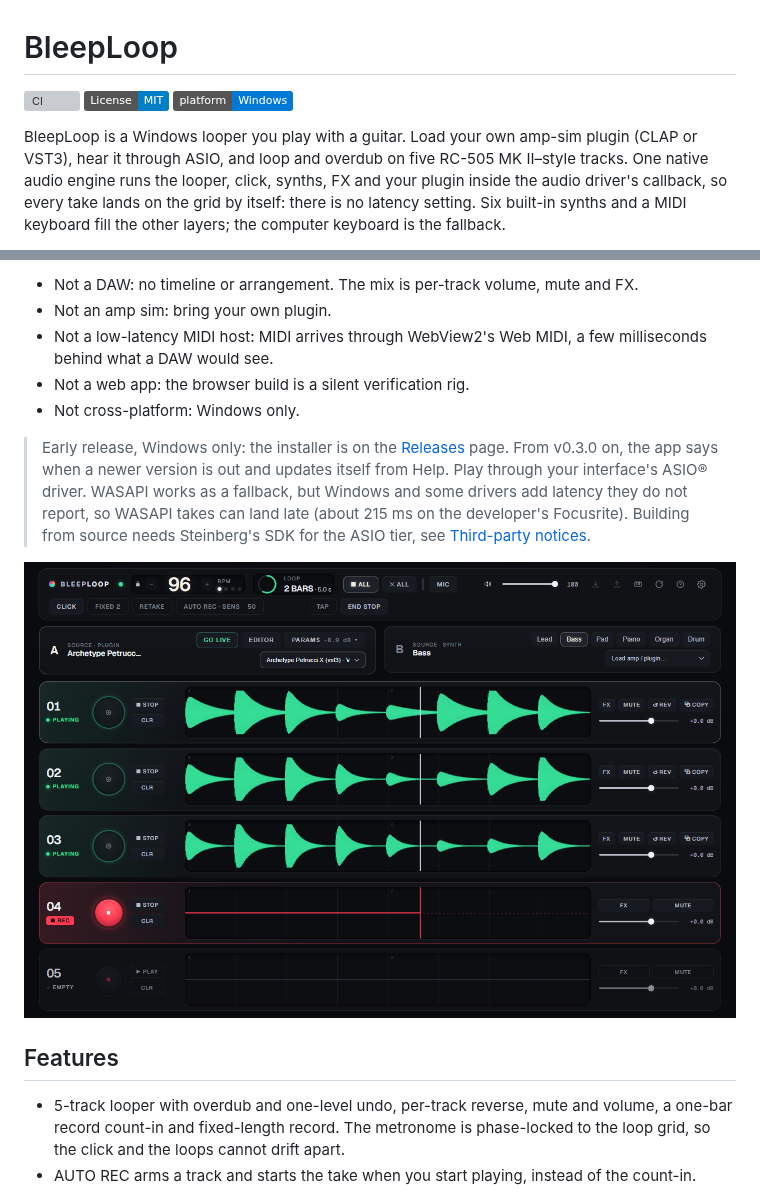
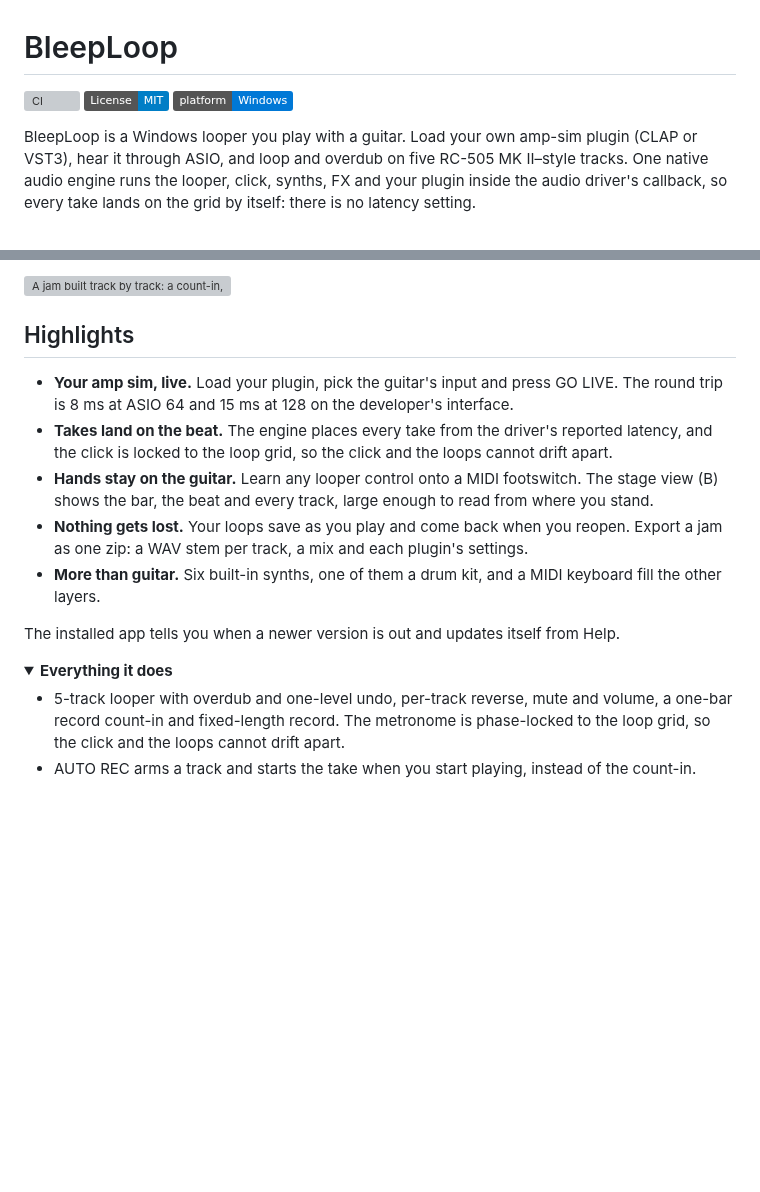
Before and after one commit to ikkeseb/bleeploop, a Markdown page: README.md, 2 parts joined by grey strips. Drawn GitHub-style; pictures changed too: docs/media/bleeploop.png; folded sections open; badges without logos; blank space fills up the shorter version; grey boxes are pictures that could not be loaded.

```diff
--- a/README.md
+++ b/README.md
@@ -7,6 +7,5 @@
 BleepLoop is a Windows looper you play with a guitar. Load your own amp-sim plugin (CLAP or VST3),
 hear it through ASIO, and loop and overdub on five RC-505 MK II–style tracks. One native audio
 engine runs the looper, click, synths, FX and your plugin inside the audio driver's callback, so
-every take lands on the grid by itself: there is no latency setting. Six built-in synths and a MIDI
-keyboard fill the other layers; the computer keyboard is the fallback.
+every take lands on the grid by itself: there is no latency setting.
 
@@ -14,22 +13,23 @@ keyboard fill the other layers; the computer keyboard is the fallback.
 
-- Not a DAW: no timeline or arrangement. The mix is per-track volume, mute and FX.
-- Not an amp sim: bring your own plugin.
-- Not a low-latency MIDI host: MIDI arrives through WebView2's Web MIDI, a few milliseconds behind
-  what a DAW would see.
-- Not a web app: the browser build is a silent verification rig.
-- Not cross-platform: Windows only.
+![A jam built track by track: a count-in, three two-bar takes over each other, then the stage view](docs/media/bleeploop-demo.webp)
 
-> Early release, Windows only: the installer is on the
-> [Releases](https://github.com/ikkeseb/bleeploop/releases) page. From v0.3.0 on, the app says when a
-> newer version is out and updates itself from Help. Play through your interface's
-> ASIO® driver. WASAPI works as a fallback, but Windows and some drivers add latency they do not
-> report, so WASAPI takes can land late (about 215 ms on the developer's Focusrite). Building from
-> source needs Steinberg's SDK for the ASIO tier, see
-> [Third-party notices](#license-and-third-party-notices).
+## Highlights
 
-![BleepLoop](docs/media/bleeploop.png)
+- **Your amp sim, live.** Load your plugin, pick the guitar's input and press GO LIVE. The round trip
+  is 8 ms at ASIO 64 and 15 ms at 128 on the developer's interface.
+- **Takes land on the beat.** The engine places every take from the driver's reported latency, and
+  the click is locked to the loop grid, so the click and the loops cannot drift apart.
+- **Hands stay on the guitar.** Learn any looper control onto a MIDI footswitch. The stage view (B)
+  shows the bar, the beat and every track, large enough to read from where you stand.
+- **Nothing gets lost.** Your loops save as you play and come back when you reopen. Export a jam as
+  one zip: a WAV stem per track, a mix and each plugin's settings.
+- **More than guitar.** Six built-in synths, one of them a drum kit, and a MIDI keyboard fill the
+  other layers.
 
-## Features
+The installed app tells you when a newer version is out and updates itself from Help.
+
+<details>
+<summary><b>Everything it does</b></summary>
 
 - 5-track looper with overdub and one-level undo, per-track reverse, mute and volume, a one-bar
   record count-in and fixed-length record. The metronome is phase-locked to the loop grid, so the
```
Also changed, not shown: other parts of README.md (+21 -3 lines), 2 other files.
